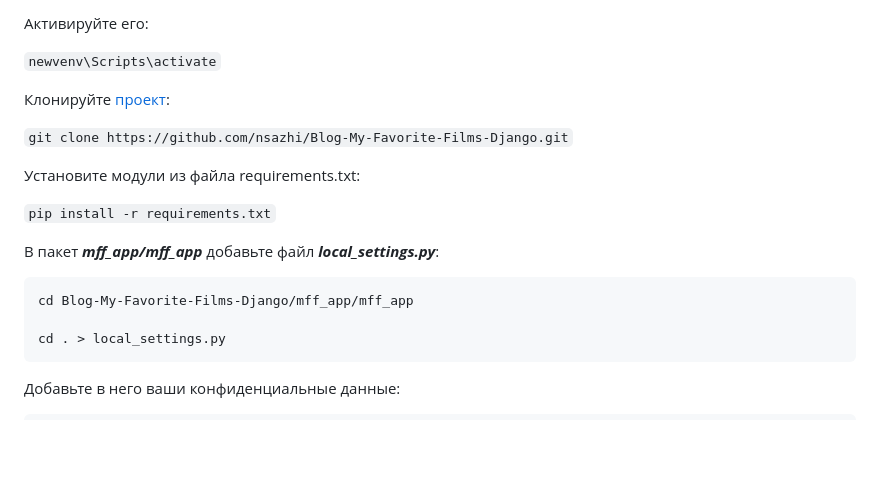
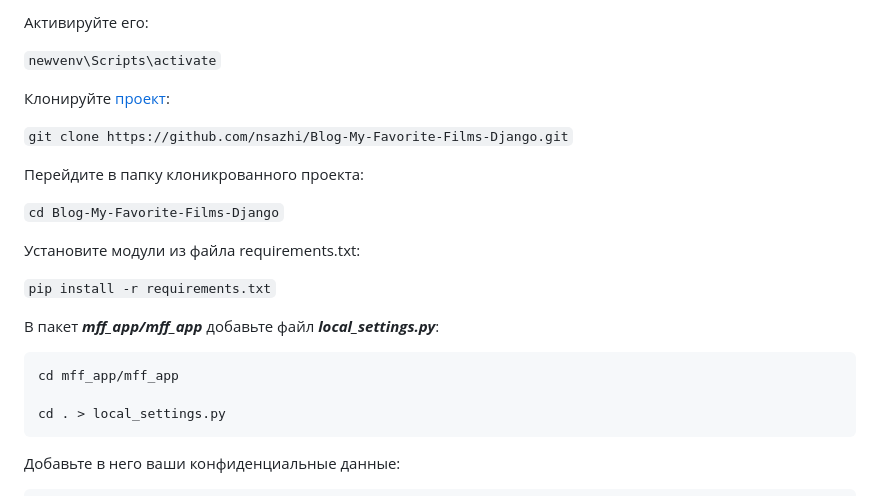
Before and after one commit to nsazhi/My-Favorite-Films-Blog, a Markdown page: README.md, the part around the change. Drawn GitHub-style; blank space fills up the shorter version.

````diff
--- a/README.md
+++ b/README.md
@@ -112,6 +112,10 @@ films_by_category.html — страница каталога фильмов с
 
 `git clone https://github.com/nsazhi/Blog-My-Favorite-Films-Django.git`
 
+Перейдите в папку клоникрованного проекта:
+
+`cd Blog-My-Favorite-Films-Django`
+
 Установите модули из файла requirements.txt:
 
 `pip install -r requirements.txt`
@@ -119,7 +123,7 @@ films_by_category.html — страница каталога фильмов с
 В пакет ***mff_app/mff_app*** добавьте файл ***local_settings.py***:
 
 ```
-cd Blog-My-Favorite-Films-Django/mff_app/mff_app
+cd mff_app/mff_app
 
 cd . > local_settings.py
 ```
````
